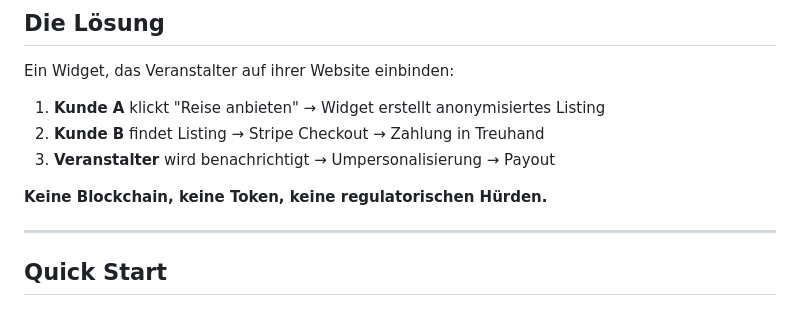
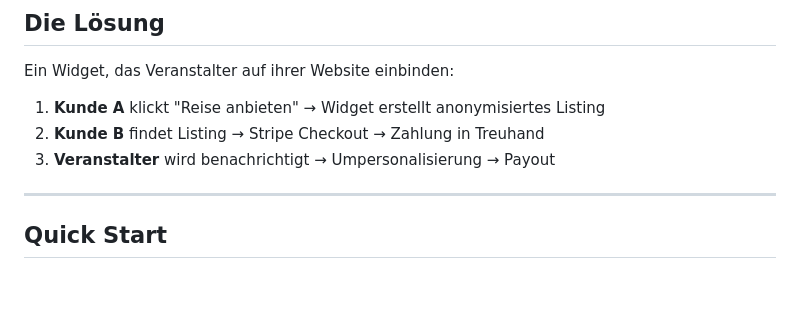
Before and after one commit to Enflixed/storno-match, a Markdown page: README.md, the part around the change. GitHub-like rendering; blank space fills up the shorter version.

```diff
--- a/README.md
+++ b/README.md
@@ -19,8 +19,6 @@ Ein Widget, das Veranstalter auf ihrer Website einbinden:
 1. **Kunde A** klickt "Reise anbieten" → Widget erstellt anonymisiertes Listing
 2. **Kunde B** findet Listing → Stripe Checkout → Zahlung in Treuhand
 3. **Veranstalter** wird benachrichtigt → Umpersonalisierung → Payout
-
-**Keine Blockchain, keine Token, keine regulatorischen Hürden.**
 
 ---
 
```
